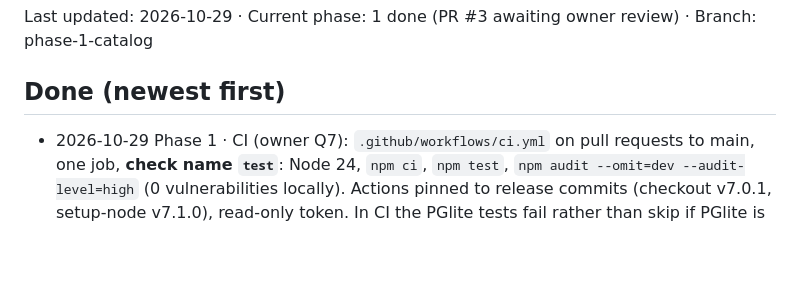
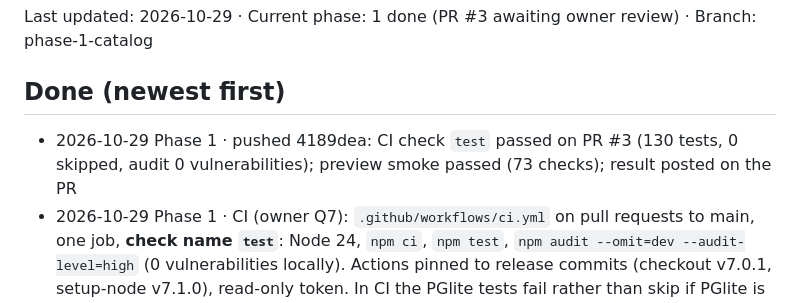
Before and after one commit to potat4190/Ainos, a Markdown page: PROGRESS.md, the part around the change. GitHub-like rendering; blank space fills up the shorter version.

Commit message:
Update PROGRESS.md: CI and preview smoke passed
Co-Authored-By: Claude Opus 5.5 <noreply@anthropic.com>

```diff
--- a/PROGRESS.md
+++ b/PROGRESS.md
@@ -2,6 +2,7 @@
 Last updated: 2026-10-29 · Current phase: 1 done (PR #3 awaiting owner review) · Branch: phase-1-catalog
 
 ## Done (newest first)
+- 2026-10-29 Phase 1 · pushed 4189dea: CI check `test` passed on PR #3 (130 tests, 0 skipped, audit 0 vulnerabilities); preview smoke passed (73 checks); result posted on the PR
 - 2026-10-29 Phase 1 · CI (owner Q7): `.github/workflows/ci.yml` on pull requests to main, one job, **check name `test`**: Node 24, `npm ci`, `npm test`, `npm audit --omit=dev --audit-level=high` (0 vulnerabilities locally). Actions pinned to release commits (checkout v7.0.1, setup-node v7.1.0), read-only token. In CI the PGlite tests fail rather than skip if PGlite is missing · commit b04129d
 - 2026-10-29 Phase 1 · Node pinned to `24.x` in `engines` (owner answer). Nothing blocks local use: node and `npm start`/`npm test` never check engines; on another major `npm install`/`npm ci` only warn (EBADENGINE), since engine-strict is off. Owner's Node 24.22.0 satisfies it · commit 58f0e38
 - 2026-10-29 Phase 1 · PGlite 0.5.10 (exact devDependency) runs `test/postgres.test.js` in `npm test`: schema applies twice, all deploy-check columns, RLS with no policies, ainos_app grants; seeding; the production upgrade (pre-hymn database gains the hymns, editorial playlists and original tracks untouched, idempotent); hymn edit refresh and prune; user and church rows survive; refuse/warn/renamed-id; empty generated table never wipes lyrics; a guard test that no production code mentions pglite. `seedPostgres` takes an optional `connectTo` for this; deploys still use pg · commit 03f10f4
```
